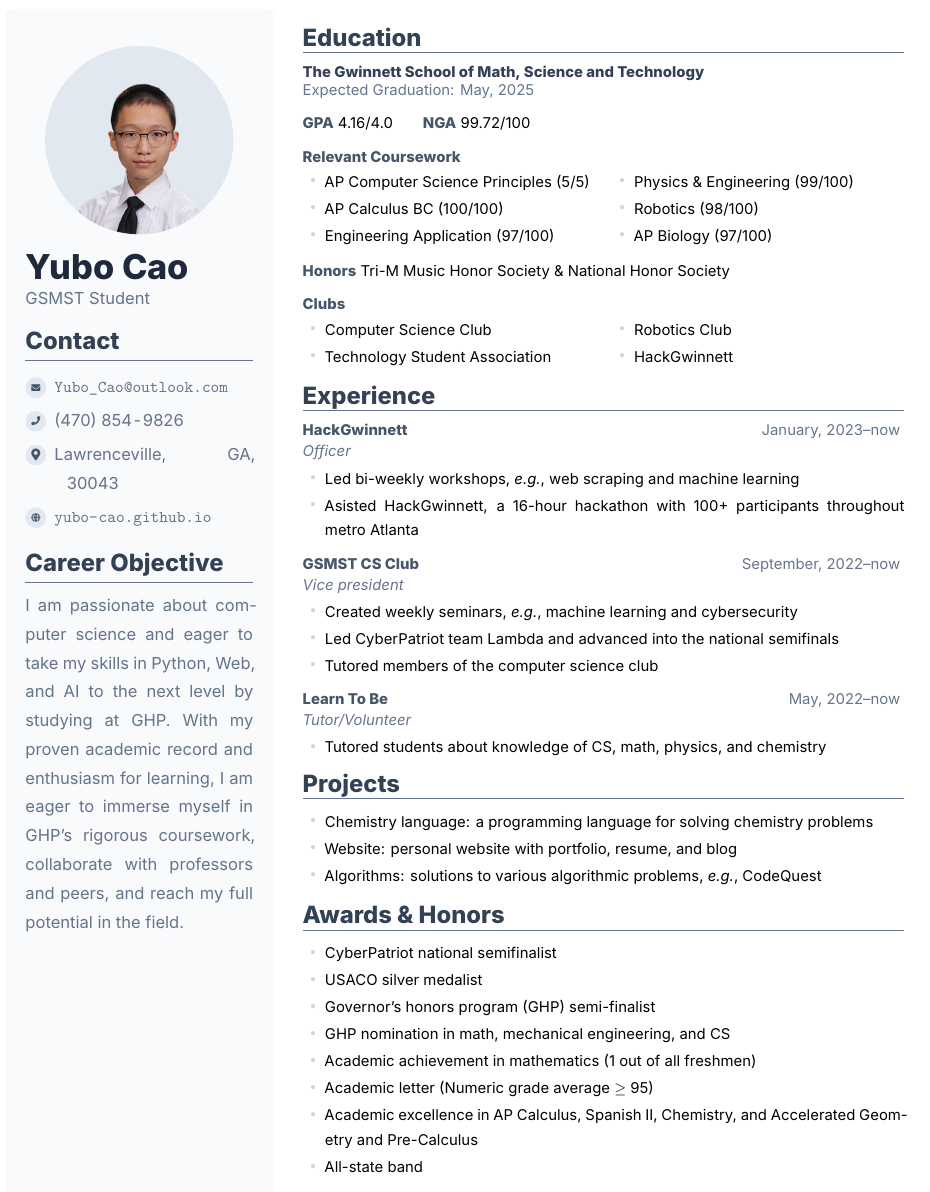
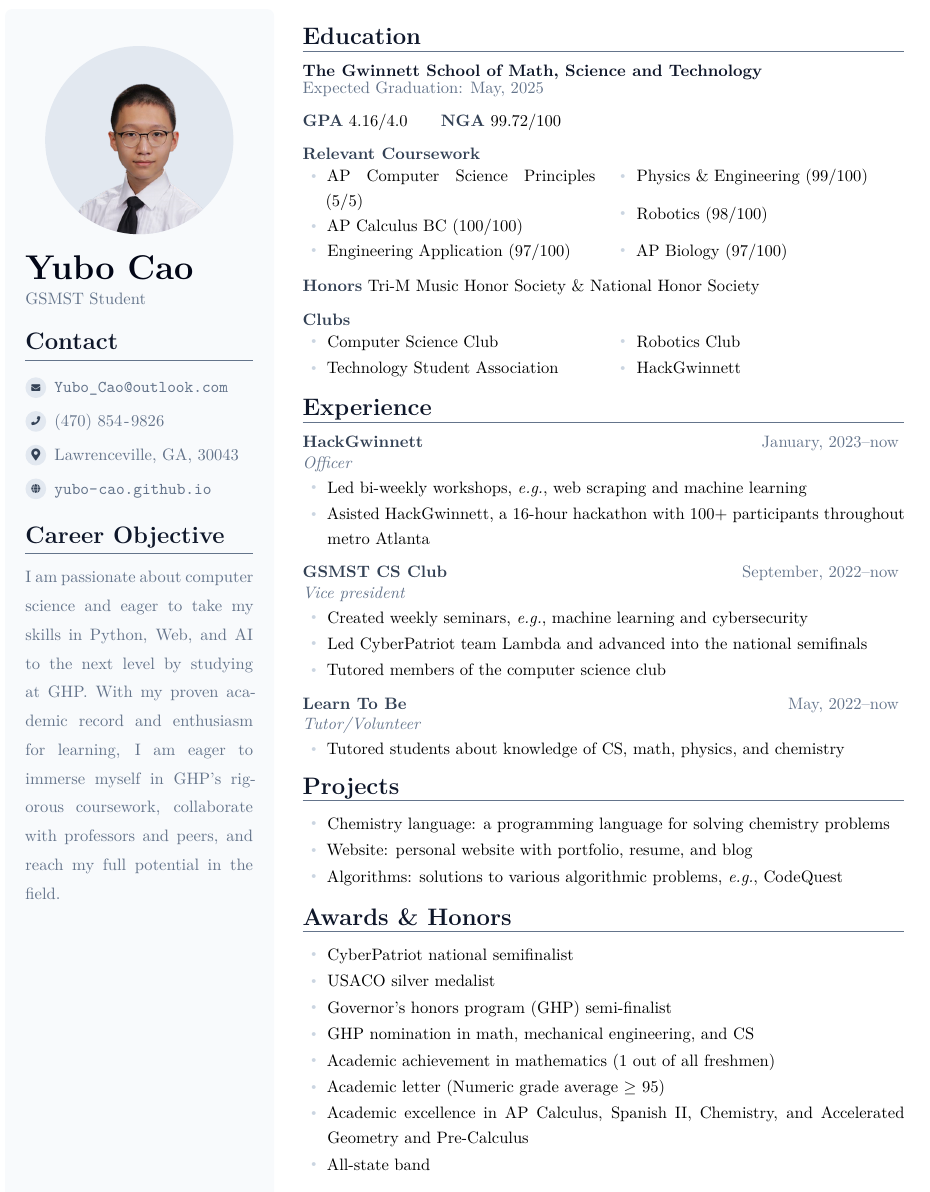
Before and after one commit to Yubo-Cao/clean_resume, a LaTeX CV (main.tex): the whole page. Compiled offline with XeLaTeX; a missing font is replaced by an installed copy or a similar font.

```diff
--- a/main.tex
+++ b/main.tex
@@ -1,4 +1,4 @@
-\documentclass[inter=true, sidebar-width=2.25in, primary=slate]{clean-resume}
+\documentclass[sidebar-width=2.25in, primary=slate]{clean-resume}
 
 \begin{document}
   \begin{sidebar}
```
Also changed, not shown: README.md, images/sans-serif.png (added), images/serif.png (added), main.tex (2 more changed lines).
